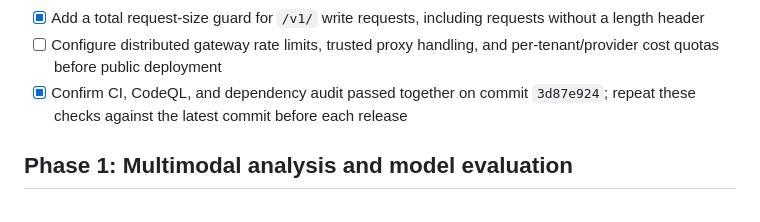
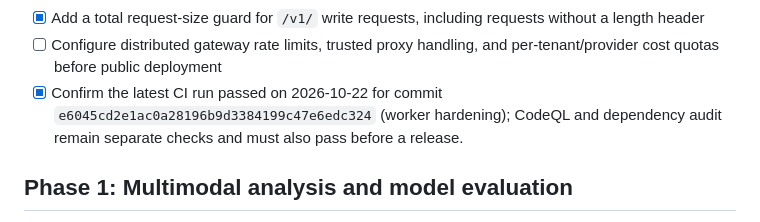
Before and after one commit to varunpothu/DebugLens, a Markdown page: docs/roadmap.md, the part around the change. Rendered like a GitHub page.

Commit message:
docs: record latest CI verification

```diff
--- a/docs/roadmap.md
+++ b/docs/roadmap.md
@@ -14,7 +14,7 @@
 - [x] Add a bounded process-local rate limiter for write/analysis endpoints with `429` and `Retry-After` responses
 - [x] Add a total request-size guard for `/v1/` write requests, including requests without a length header
 - [ ] Configure distributed gateway rate limits, trusted proxy handling, and per-tenant/provider cost quotas before public deployment
-- [x] Confirm CI, CodeQL, and dependency audit passed together on commit `3d87e924`; repeat these checks against the latest commit before each release
+- [x] Confirm the latest CI run passed on 2026-10-22 for commit `e6045cd2e1ac0a28196b9d3384199c47e6edc324` (worker hardening); CodeQL and dependency audit remain separate checks and must also pass before a release.
 
 ## Phase 1: Multimodal analysis and model evaluation
 
```
